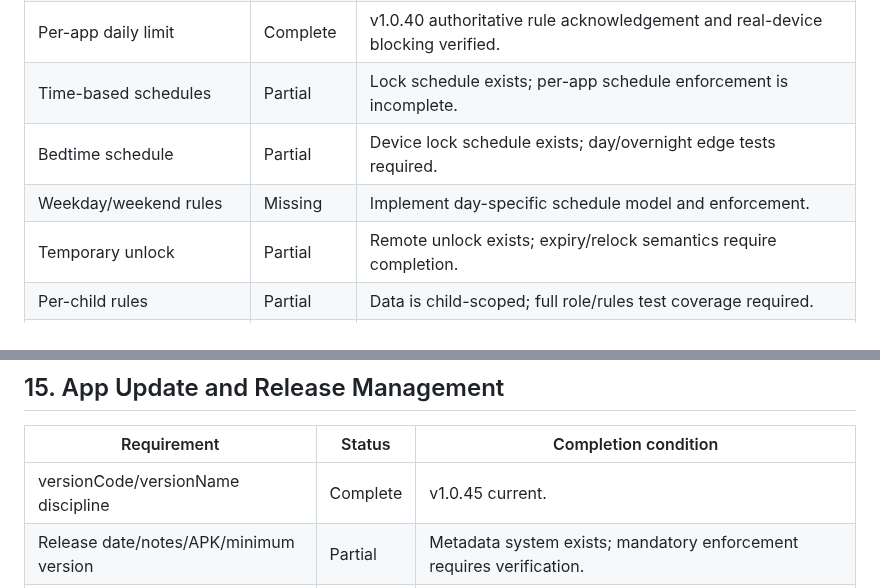
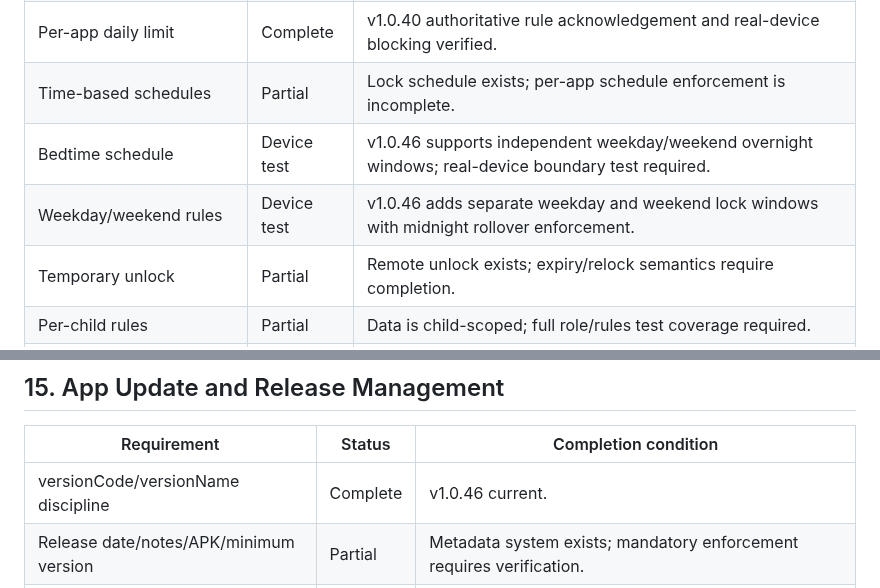
Before and after one commit to md-arif-hasnat/kidsguard-screen, a Markdown page: SPECIFICATION_COMPLIANCE.md, 2 parts joined by grey strips. GitHub-like rendering.

Commit message:
Track weekday and weekend schedules in v1.0.46

```diff
--- a/SPECIFICATION_COMPLIANCE.md
+++ b/SPECIFICATION_COMPLIANCE.md
@@ -61,8 +61,8 @@ Status legend:
 | Daily total limit | Device test | v1.0.42 dashboard control and child-side daily enforcement implemented; reset/device test required. |
 | Per-app daily limit | Complete | v1.0.40 authoritative rule acknowledgement and real-device blocking verified. |
 | Time-based schedules | Partial | Lock schedule exists; per-app schedule enforcement is incomplete. |
-| Bedtime schedule | Partial | Device lock schedule exists; day/overnight edge tests required. |
-| Weekday/weekend rules | Missing | Implement day-specific schedule model and enforcement. |
+| Bedtime schedule | Device test | v1.0.46 supports independent weekday/weekend overnight windows; real-device boundary test required. |
+| Weekday/weekend rules | Device test | v1.0.46 adds separate weekday and weekend lock windows with midnight rollover enforcement. |
 | Temporary unlock | Partial | Remote unlock exists; expiry/relock semantics require completion. |
 | Per-child rules | Partial | Data is child-scoped; full role/rules test coverage required. |
 | Limit-reached parent notification | Complete | v1.0.40 deduplicated restriction event and FCM delivery verified. |
@@ -208,7 +208,7 @@ Status legend:
 
 | Requirement | Status | Completion condition |
 |---|---|---|
-| versionCode/versionName discipline | Complete | v1.0.45 current. |
+| versionCode/versionName discipline | Complete | v1.0.46 current. |
 | Release date/notes/APK/minimum version | Partial | Metadata system exists; mandatory enforcement requires verification. |
 | GitHub release artifact | Partial | Manual workflow; current repository artifact is outdated. |
 | Internal release states | Partial | UI exists; Draft/Testing/Published/Deprecated lifecycle incomplete. |
```
